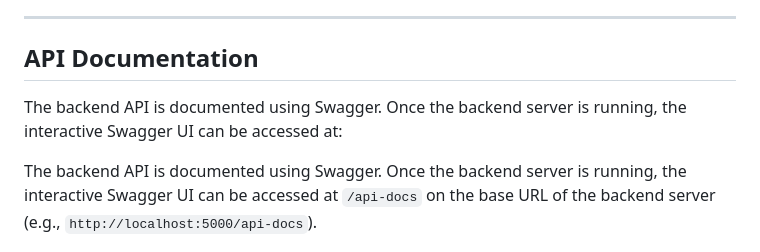
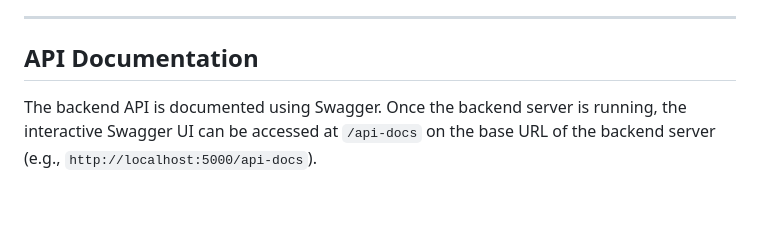
Before and after one commit to j-glow/ZAI-project, a Markdown page: README.md, the part around the change. GitHub-like rendering; blank space fills up the shorter version.

Commit message:
remove repeated sentence in readme

```diff
--- a/README.md
+++ b/README.md
@@ -303,8 +303,6 @@ This section provides a more detailed description of the key files and their pri
 
 ## API Documentation
 
-The backend API is documented using Swagger. Once the backend server is running, the interactive Swagger UI can be accessed at:
-
 The backend API is documented using Swagger. Once the backend server is running, the interactive Swagger UI can be accessed at `/api-docs` on the base URL of the backend server (e.g., `http://localhost:5000/api-docs`).
 
 ---
```
